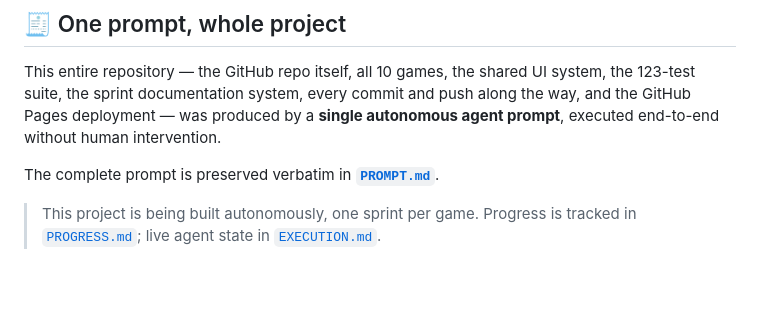
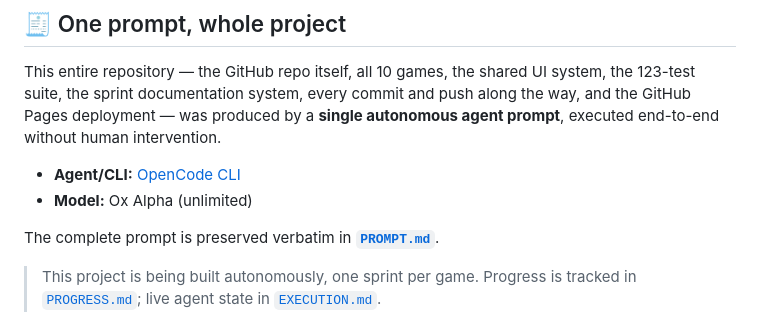
Before and after one commit to sonalisrisivani/browser-arcade-10, a Markdown page: README.md, the part around the change. Drawn GitHub-style; blank space fills up the shorter version.

Commit message:
docs: credit OpenCode CLI and Ox Alpha model

```diff
--- a/README.md
+++ b/README.md
@@ -17,6 +17,9 @@ system, the 123-test suite, the sprint documentation system, every commit and
 push along the way, and the GitHub Pages deployment — was produced by a
 **single autonomous agent prompt**, executed end-to-end without human
 intervention.
+
+- **Agent/CLI:** [OpenCode CLI](https://opencode.ai)
+- **Model:** Ox Alpha (unlimited)
 
 The complete prompt is preserved verbatim in **[`PROMPT.md`](PROMPT.md)**.
 
```
Also changed, not shown: PROMPT.md (+2 -0 lines).
